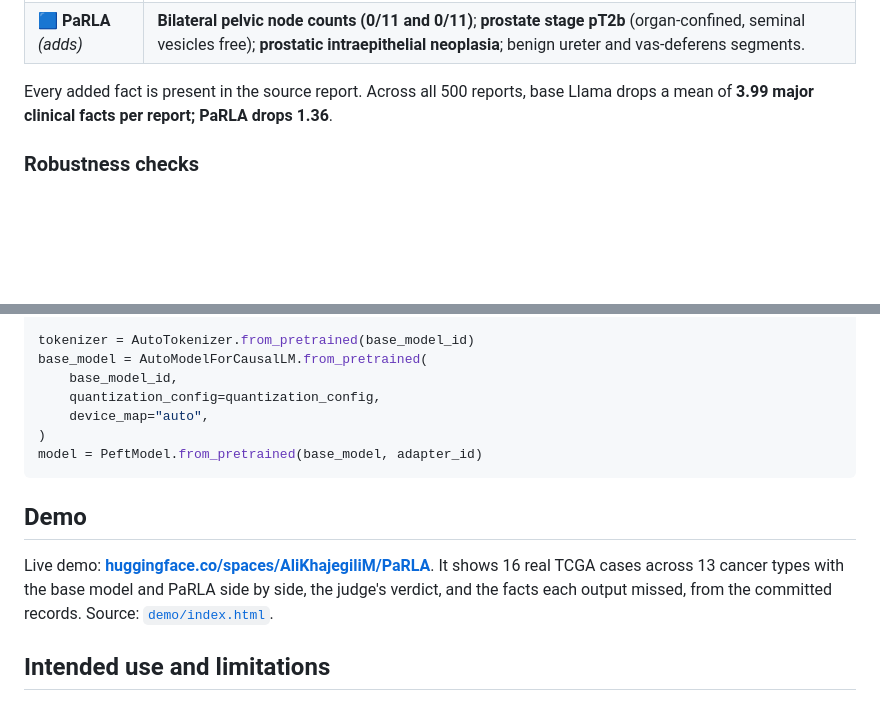
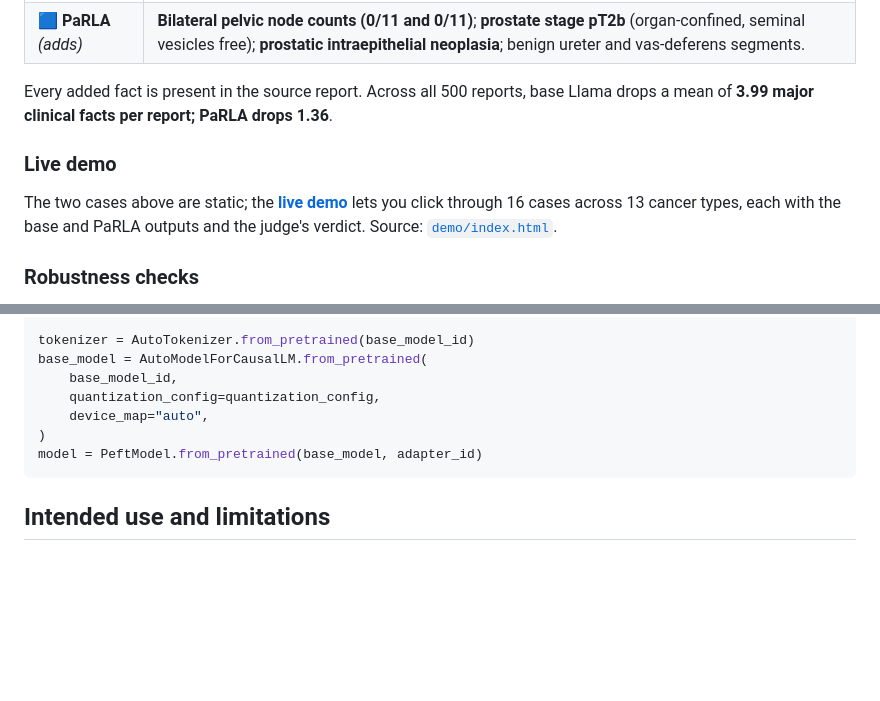
Before and after one commit to AliKhajegiliM/parla-pathology, a Markdown page: model_card/README.md, 2 parts joined by grey strips. Rendered like a GitHub page; blank space fills up the shorter version.

Commit message:
Card: place live-demo pointer next to Example cases (same base-vs-PaRLA content)
Co-Authored-By: Claude Fable 5 <noreply@anthropic.com>

````diff
--- a/model_card/README.md
+++ b/model_card/README.md
@@ -100,6 +100,10 @@ Two real cases from the 500-report set, both judged a PaRLA win with no hallucin
 
 Every added fact is present in the source report. Across all 500 reports, base Llama drops a mean of **3.99 major clinical facts per report; PaRLA drops 1.36**.
 
+### Live demo
+
+The two cases above are static; the **[live demo](https://huggingface.co/spaces/AliKhajegiliM/PaRLA)** lets you click through 16 cases across 13 cancer types, each with the base and PaRLA outputs and the judge's verdict. Source: [`demo/index.html`](https://github.com/AliKhajegiliM/parla-pathology/blob/main/demo/index.html).
+
 ### Robustness checks
 
 - **Significance.** PaRLA wins 419, loses 33, ties 48 of 500. A sign test on the decided cases gives *p* < 1e-50.
@@ -151,10 +155,6 @@ base_model = AutoModelForCausalLM.from_pretrained(
 model = PeftModel.from_pretrained(base_model, adapter_id)
 ```
 
-## Demo
-
-Live demo: **[huggingface.co/spaces/AliKhajegiliM/PaRLA](https://huggingface.co/spaces/AliKhajegiliM/PaRLA)**. It shows 16 real TCGA cases across 13 cancer types with the base model and PaRLA side by side, the judge's verdict, and the facts each output missed, from the committed records. Source: [`demo/index.html`](https://github.com/AliKhajegiliM/parla-pathology/blob/main/demo/index.html).
-
 ## Intended use and limitations
 
 **Intended for research use** in pathology report abstraction, clinical biomarker/molecular extraction, cohort phenotyping, prognosis-oriented summarization, and downstream modeling from pathology text (including OCR-derived reports).
````
